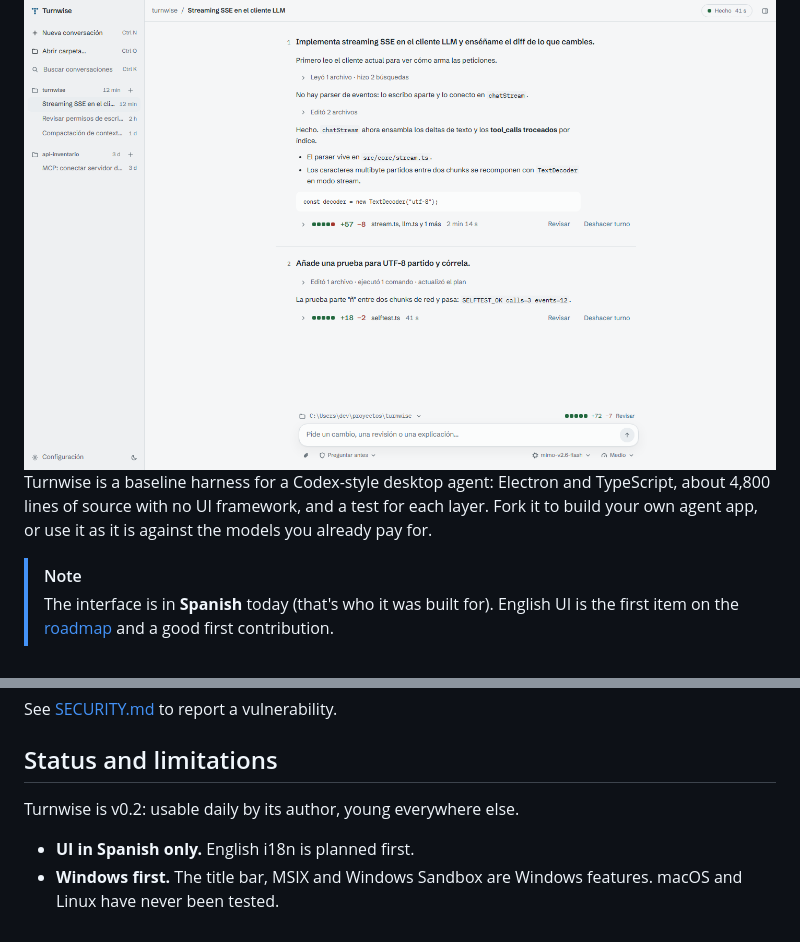
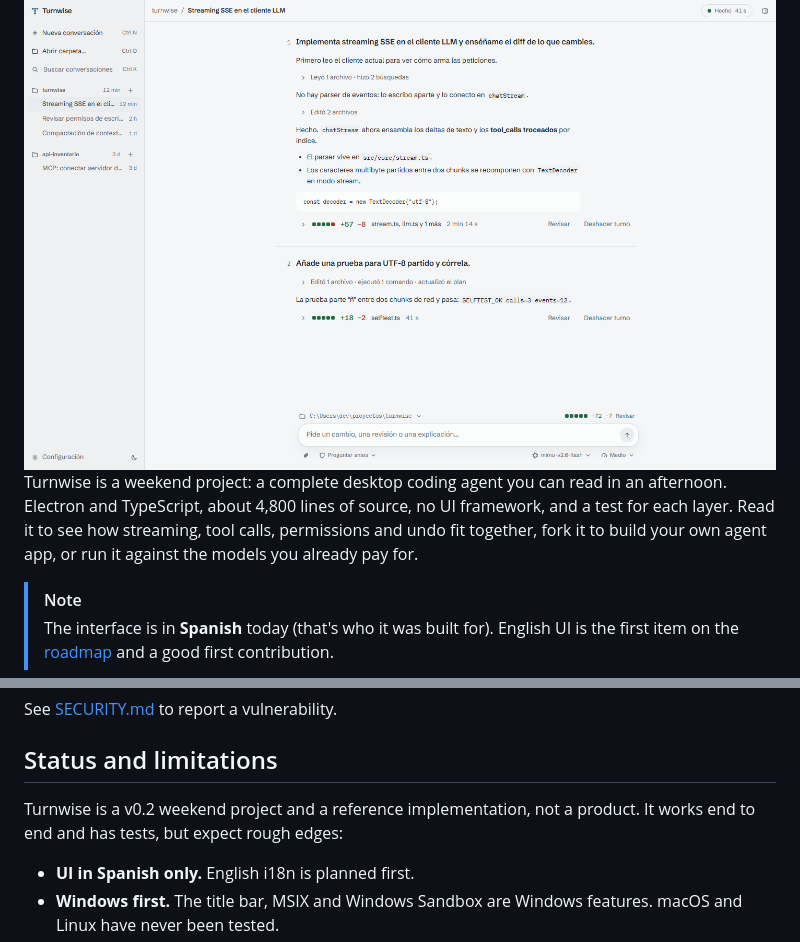
Before and after one commit to codavidgarcia/turnwise, a Markdown page: README.md, 2 parts joined by grey strips. Drawn GitHub-style.

```diff
--- a/README.md
+++ b/README.md
@@ -22,7 +22,7 @@
   <img src="docs/screenshots/turn-receipts-light.png" alt="Turnwise: two turns in a conversation, each closed by a receipt with diffstat blocks, +57 −8, the files touched, the duration, and Review / Undo turn actions">
 </picture>
 
-Turnwise is a baseline harness for a Codex-style desktop agent: Electron and TypeScript, about 4,800 lines of source with no UI framework, and a test for each layer. Fork it to build your own agent app, or use it as it is against the models you already pay for.
+Turnwise is a weekend project: a complete desktop coding agent you can read in an afternoon. Electron and TypeScript, about 4,800 lines of source, no UI framework, and a test for each layer. Read it to see how streaming, tool calls, permissions and undo fit together, fork it to build your own agent app, or run it against the models you already pay for.
 
 > [!NOTE]
 > The interface is in **Spanish** today (that's who it was built for). English UI is the first item on the [roadmap](#roadmap) and a good first contribution.
@@ -166,7 +166,7 @@ See [SECURITY.md](SECURITY.md) to report a vulnerability.
 
 ## Status and limitations
 
-Turnwise is v0.2: usable daily by its author, young everywhere else.
+Turnwise is a v0.2 weekend project and a reference implementation, not a product. It works end to end and has tests, but expect rough edges:
 
 - **UI in Spanish only.** English i18n is planned first.
 - **Windows first.** The title bar, MSIX and Windows Sandbox are Windows features. macOS and Linux have never been tested.
```
Also changed, not shown: DESIGN-DNA.md (+4 -4 lines), README.es.md (+2 -2 lines).
